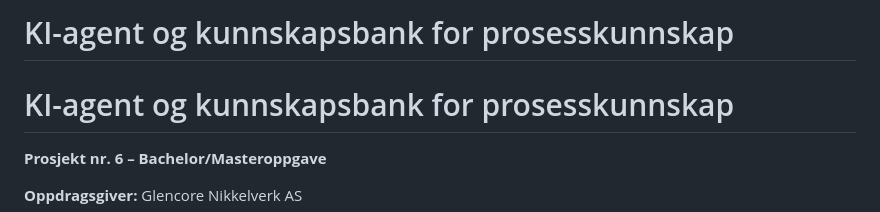
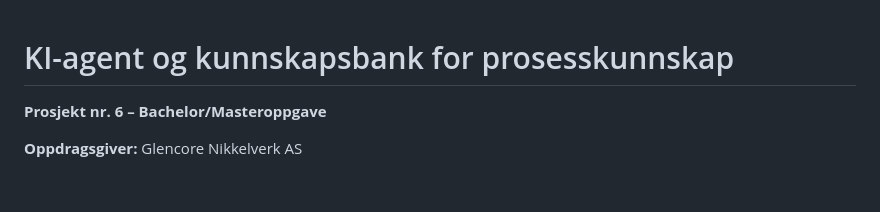
Before and after one commit to MakKhnzadah/KI-agent-Bacheloroppgave-av-Glencore-Nikkelverk-AS, a Markdown page: README.md, the part around the change. GitHub-like rendering; blank space fills up the shorter version.

```diff
--- a/README.md
+++ b/README.md
@@ -1,5 +1,3 @@
-# KI-agent og kunnskapsbank for prosesskunnskap
-
 # KI-agent og kunnskapsbank for prosesskunnskap
 **Prosjekt nr. 6 – Bachelor/Masteroppgave**
 
```
